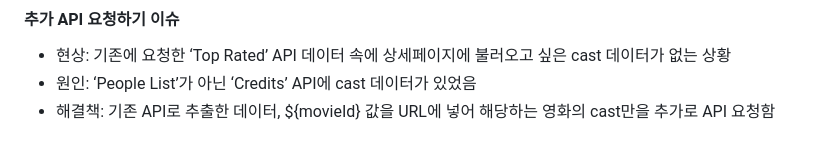
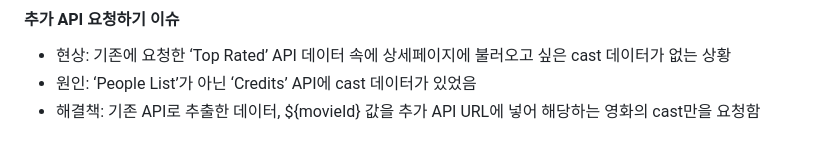
Before and after one commit to abcd0978/movie_collection, a Markdown page: README.md, the part around the change. GitHub-like rendering.

```diff
--- a/README.md
+++ b/README.md
@@ -42,4 +42,4 @@ ByteFlix 웹은 TMDB 오픈API를 활용하여 영화 제목을 기반으로 다
 #### 추가 API 요청하기 이슈
 - 현상: 기존에 요청한 ‘Top Rated’ API 데이터 속에 상세페이지에 불러오고 싶은 cast 데이터가 없는 상황
 - 원인: ‘People List’가 아닌 ‘Credits’ API에 cast 데이터가 있었음
-- 해결책: 기존 API로 추출한 데이터, ${movieId} 값을 URL에 넣어 해당하는 영화의 cast만을 추가로 API 요청함
+- 해결책: 기존 API로 추출한 데이터, ${movieId} 값을 추가 API URL에 넣어 해당하는 영화의 cast만을 요청함
```
